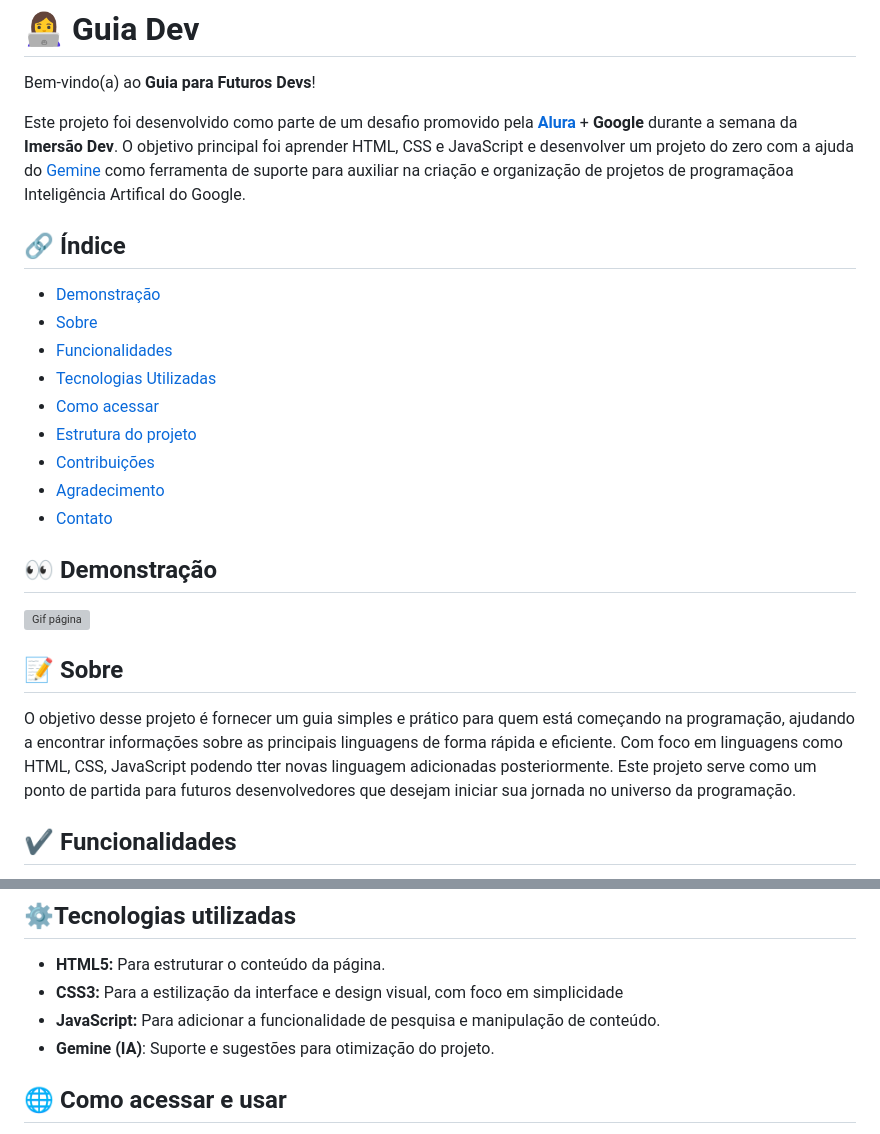
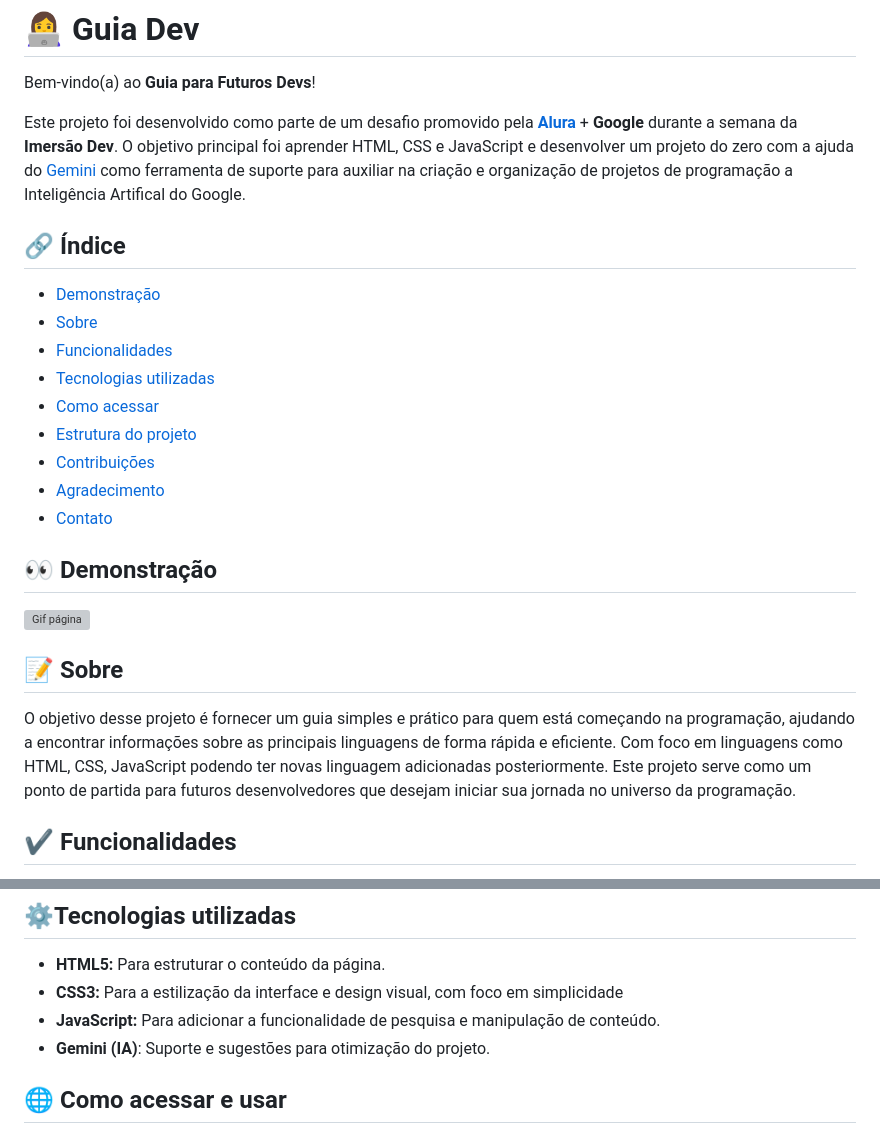
Before and after one commit to patyfreitasbr/guia-dev-site, a Markdown page: README.md, 2 parts joined by grey strips. Rendered like a GitHub page; grey boxes are pictures that could not be loaded.

```diff
--- a/README.md
+++ b/README.md
@@ -3,7 +3,7 @@
 Bem-vindo(a) ao **Guia para Futuros Devs**!
 
 Este projeto foi desenvolvido como parte de um desafio promovido pela [**Alura**](https://www.alura.com.br) + **Google** durante a semana da **Imersão Dev**.
-O objetivo principal foi aprender HTML, CSS e JavaScript e desenvolver um projeto do zero com a ajuda do [Gemine](https://gemini.google.com/) como ferramenta de suporte para auxiliar na criação e organização de projetos de programaçãoa Inteligência Artifical do Google.
+O objetivo principal foi aprender HTML, CSS e JavaScript e desenvolver um projeto do zero com a ajuda do [Gemini](https://gemini.google.com/) como ferramenta de suporte para auxiliar na criação e organização de projetos de programação a Inteligência Artifical do Google.
 
 
 
@@ -11,7 +11,7 @@ O objetivo principal foi aprender HTML, CSS e JavaScript e desenvolver um projet
 - [Demonstração](#demonstracao)
 - [Sobre](#sobre)
 - [Funcionalidades](#como-visualizar-o-projeto)
-- [Tecnologias Utilizadas](#tecnologias-utilizadas)
+- [Tecnologias utilizadas](#tecnologias-utilizadas)
 - [Como acessar ](#como-usar)
 - [Estrutura do projeto](#estrutura-do-projeto)
 - [Contribuições](#contribuições)
@@ -25,7 +25,7 @@ O objetivo principal foi aprender HTML, CSS e JavaScript e desenvolver um projet
 
 ## 📝 Sobre
 
-O objetivo desse projeto é fornecer um guia simples e prático para quem está começando na programação, ajudando a encontrar informações sobre as principais linguagens de forma rápida e eficiente. Com foco em linguagens como HTML, CSS, JavaScript podendo tter novas linguagem adicionadas posteriormente. Este projeto serve como um ponto de partida para futuros desenvolvedores que desejam iniciar sua jornada no universo da programação.
+O objetivo desse projeto é fornecer um guia simples e prático para quem está começando na programação, ajudando a encontrar informações sobre as principais linguagens de forma rápida e eficiente. Com foco em linguagens como HTML, CSS, JavaScript podendo ter novas linguagem adicionadas posteriormente. Este projeto serve como um ponto de partida para futuros desenvolvedores que desejam iniciar sua jornada no universo da programação.
 
 
  ## ✔️ Funcionalidades
@@ -40,7 +40,7 @@ O objetivo desse projeto é fornecer um guia simples e prático para quem está
 - **HTML5:** Para estruturar o conteúdo da página.
 - **CSS3:** Para a estilização da interface e design visual, com foco em simplicidade
 - **JavaScript:** Para adicionar a funcionalidade de pesquisa e manipulação de conteúdo.
-- **Gemine (IA)**: Suporte e sugestões para otimização do projeto.
+- **Gemini (IA)**: Suporte e sugestões para otimização do projeto.
 
 ## 🌐 Como acessar e usar
 
```
